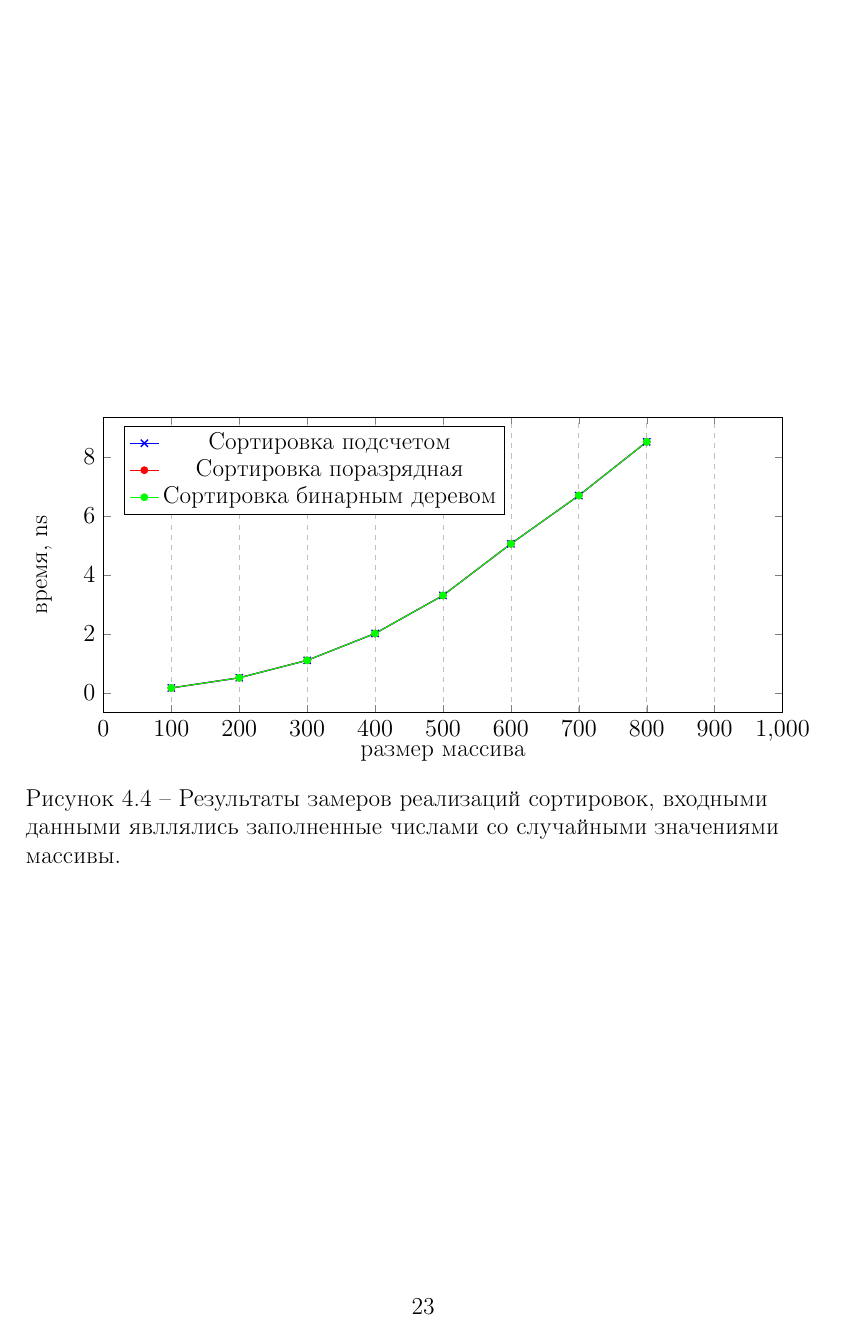
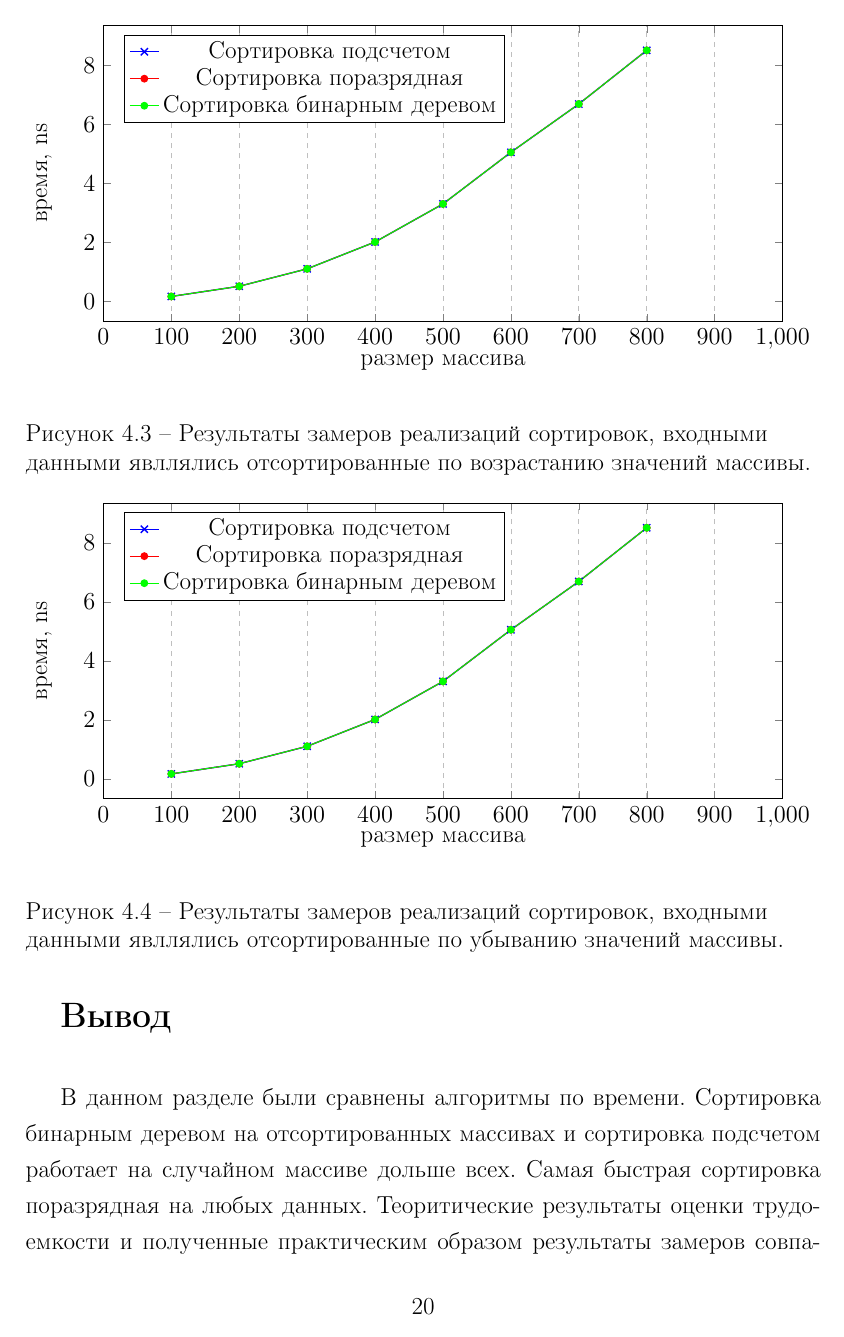
Before and after one commit to xanderkov/ics7-aa, a LaTeX document (lab-03/tex/main.tex, which reads lab-03/tex/40-experiment.tex): page 23 of 25 before the commit and page 20 of 23 after it. The pictures show the PDF file lab-03/tex/main.pdf that the author committed with the source.

Commit message:
Я почти кончил

```diff
--- a/lab-03/tex/40-experiment.tex
+++ b/lab-03/tex/40-experiment.tex
@@ -172,5 +171,5 @@
-	\begin{figure}[b]{\textwidth}
-	\centering
+\begin{figure}[ht!]
+	\begin{center}
 		\begin{tikzpicture}
 			\begin{axis}[
 				xlabel={размер массива},
@@ -209,10 +208,11 @@
 				}
 			\end{axis}
 		\end{tikzpicture}
-	\caption{Результаты замеров реализаций сортировок, входными данными явллялись заполненные числами со случайными значениями массивы.}
+	\end{center}
+	\caption{Результаты замеров реализаций сортировок, входными данными явллялись отсортированные по возрастанию значений массивы.}
 \end{figure}
-	\begin{figure}[b]{\textwidth}
-	\centering
+\begin{figure}[ht!]
+	\begin{center}
 		\begin{tikzpicture}
 			\begin{axis}[
 				xlabel={размер массива},
@@ -251,12 +251,8 @@
 				}
 			\end{axis}
 		\end{tikzpicture}
-	\caption{Результаты замеров реализаций сортировок, входными данными явллялись заполненные числами со случайными значениями массивы.}
-\end{figure}
-\hfill
-\hfill
-	\hfill
-
+	\end{center}
+	\caption{Результаты замеров реализаций сортировок, входными данными явллялись отсортированные по убыванию значений массивы.}
 \end{figure}
 
 \newpage
@@ -264,4 +260,6 @@
 \section*{Вывод}
 
 В данном разделе были сравнены алгоритмы по времени.
-Оптимизированный алгоритм Винограда является самым быстрым, за счет проведенных изменений в стандартном алгоритме Винограда.
+Сортировка бинарным деревом на отсортированных массивах и сортировка подсчетом работает на случайном массиве дольше всех.
+Самая быстрая сортировка поразрядная на любых данных.
+Теоритические результаты оценки трудоемкости и полученные практическим образом результаты замеров совпадают.
```
Also changed, not shown: lab-03/tex/00-title.tex (+2 -2 lines), lab-03/tex/50-conclude.tex (+3 -2 lines), lab-03/tex/main.pdf, lab-03/tex/40-experiment.tex (9 more changed lines). Lines whose indentation alone changed are shown as unchanged.
